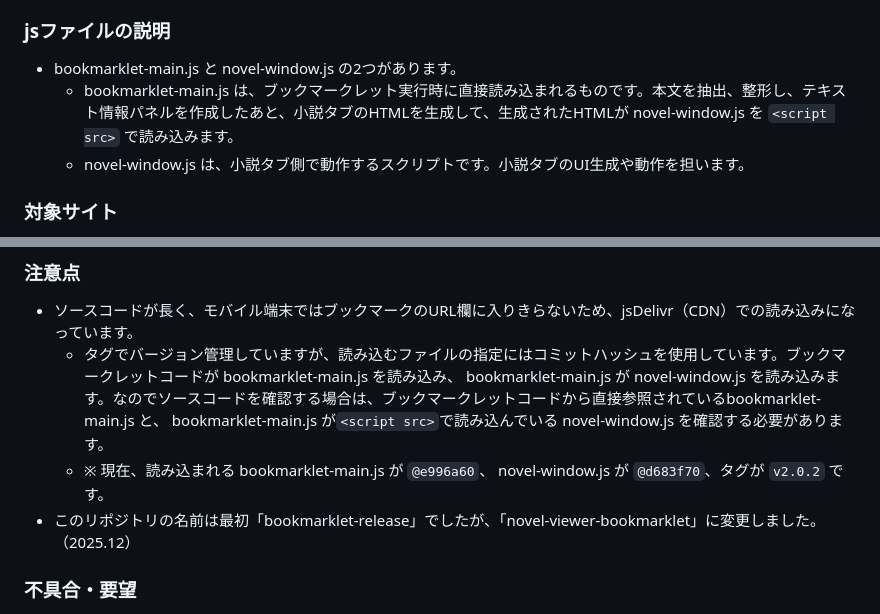
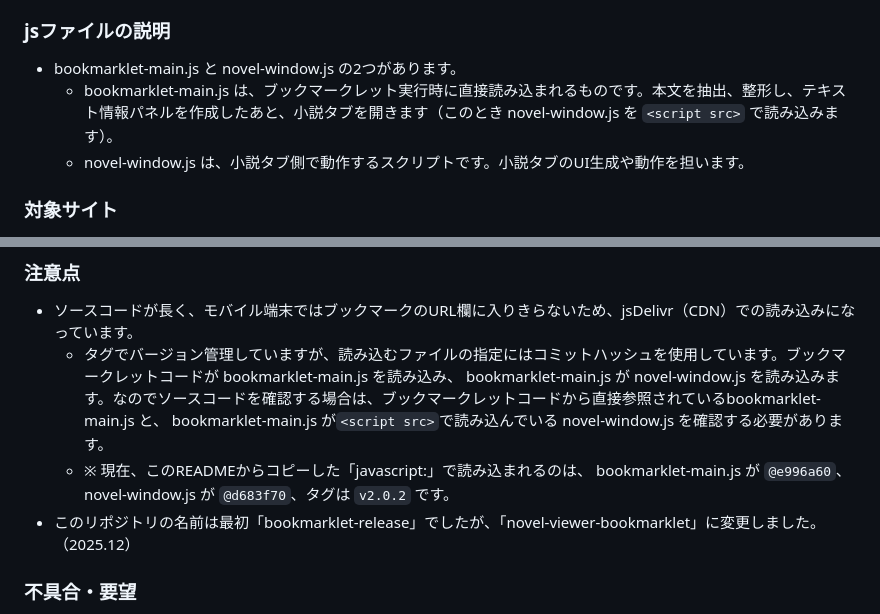
Before and after one commit to kuansy373/novel-viewer-bookmarklet, a Markdown page: README.md, 2 parts joined by grey strips. Drawn GitHub-style.

Commit message:
docs: 「jsファイルの説明」と「注意点」を修正

```diff
--- a/README.md
+++ b/README.md
@@ -28,7 +28,7 @@
 
 ### jsファイルの説明
 - bookmarklet-main.js と novel-window.js の2つがあります。
-  - bookmarklet-main.js は、ブックマークレット実行時に直接読み込まれるものです。本文を抽出、整形し、テキスト情報パネルを作成したあと、小説タブのHTMLを生成して、生成されたHTMLが novel-window.js を `<script src>` で読み込みます。
+  - bookmarklet-main.js は、ブックマークレット実行時に直接読み込まれるものです。本文を抽出、整形し、テキスト情報パネルを作成したあと、小説タブを開きます（このとき novel-window.js を `<script src>` で読み込みます）。
   - novel-window.js は、小説タブ側で動作するスクリプトです。小説タブのUI生成や動作を担います。
 
 ### 対象サイト
@@ -151,7 +151,7 @@
 ### 注意点
 - ソースコードが長く、モバイル端末ではブックマークのURL欄に入りきらないため、jsDelivr（CDN）での読み込みになっています。
   - タグでバージョン管理していますが、読み込むファイルの指定にはコミットハッシュを使用しています。ブックマークレットコードが bookmarklet-main.js を読み込み、 bookmarklet-main.js が novel-window.js を読み込みます。なのでソースコードを確認する場合は、ブックマークレットコードから直接参照されているbookmarklet-main.js と、 bookmarklet-main.js が`<script src>`で読み込んでいる novel-window.js を確認する必要があります。
-  - ※ 現在、読み込まれる bookmarklet-main.js が `@e996a60`、 novel-window.js が `@d683f70`、タグが `v2.0.2` です。
+  - ※ 現在、このREADMEからコピーした「javascript:」で読み込まれるのは、 bookmarklet-main.js が `@e996a60`、 novel-window.js が `@d683f70`、タグは `v2.0.2` です。
 - このリポジトリの名前は最初「bookmarklet-release」でしたが、「novel-viewer-bookmarklet」に変更しました。（2025.12）
 
 ### 不具合・要望
```
